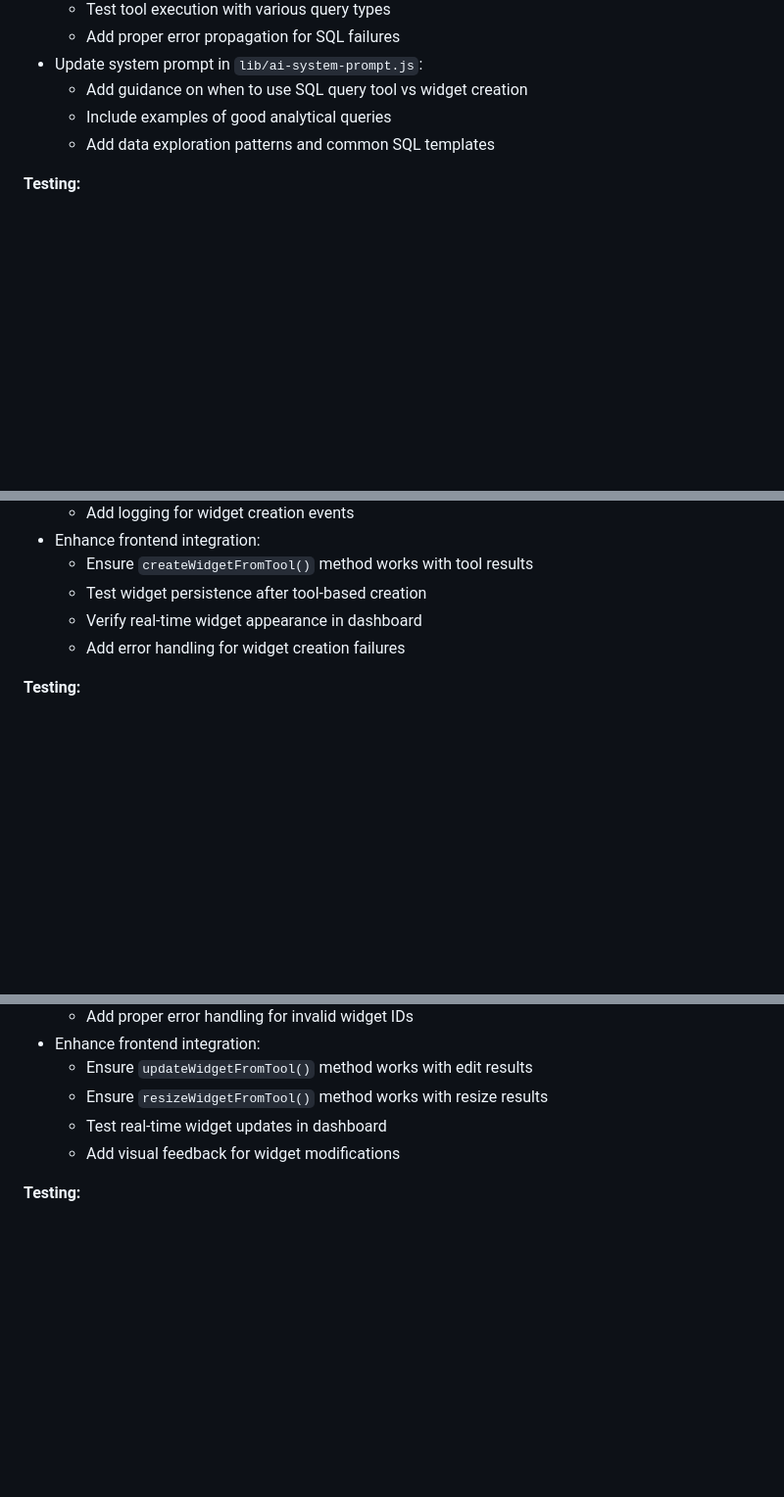
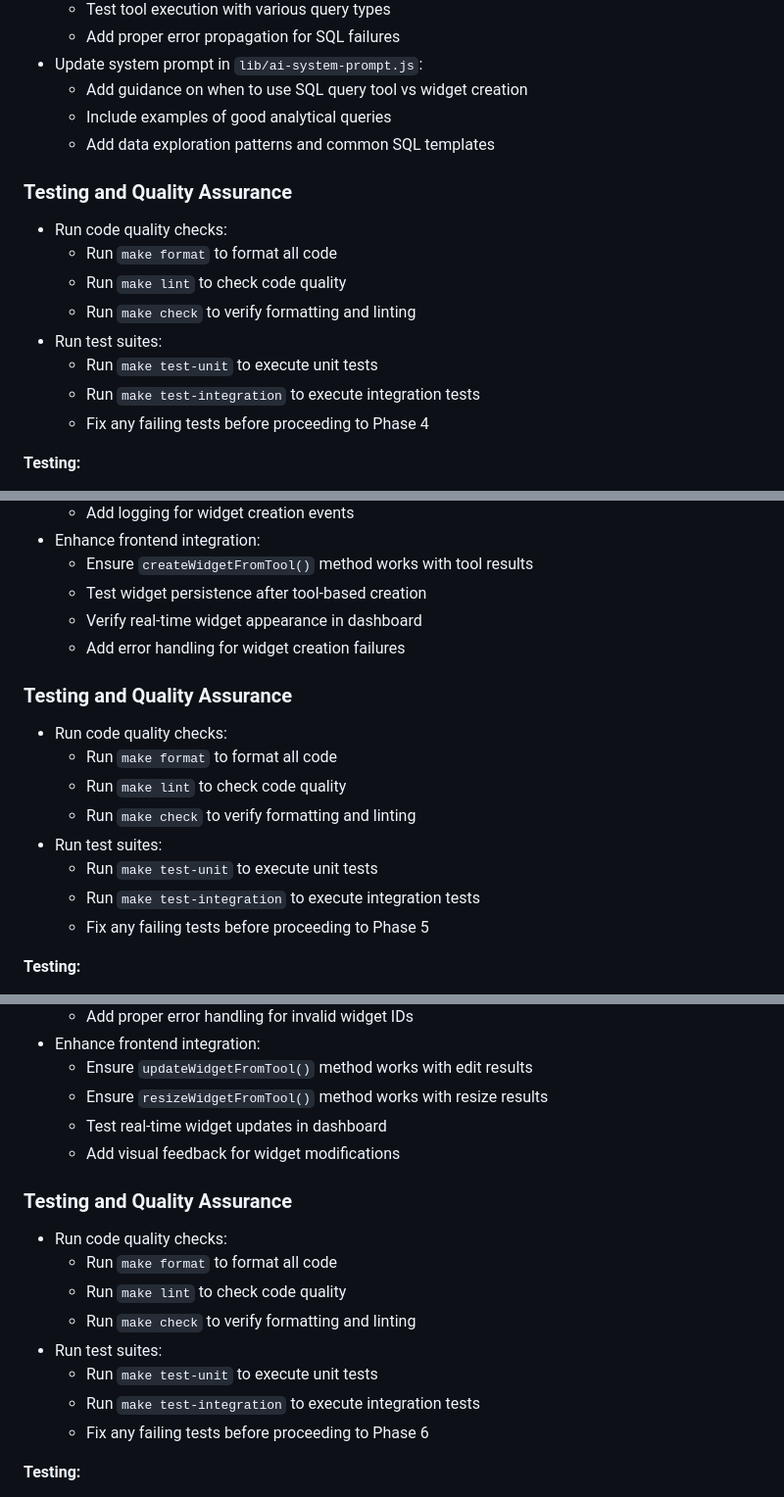
Before and after one commit to thavelick/insight-magician, a Markdown page: plan.md, 3 parts joined by grey strips. Shown at 98% size. Rendered like a GitHub page; blank space fills up the shorter version.

```diff
--- a/plan.md
+++ b/plan.md
@@ -289,6 +309,16 @@ const TOOLS = [
   - Include examples of good analytical queries
   - Add data exploration patterns and common SQL templates
 
+### Testing and Quality Assurance
+- Run code quality checks:
+  - Run `make format` to format all code
+  - Run `make lint` to check code quality
+  - Run `make check` to verify formatting and linting
+- Run test suites:
+  - Run `make test-unit` to execute unit tests
+  - Run `make test-integration` to execute integration tests
+  - Fix any failing tests before proceeding to Phase 4
+
 **Testing:**
 - **Manual**: Ask "How many users are in the database?"
 - **Curl**: Tool call with SQL query
@@ -342,6 +372,16 @@ const TOOLS = [
   - Test widget persistence after tool-based creation
   - Verify real-time widget appearance in dashboard
   - Add error handling for widget creation failures
+
+### Testing and Quality Assurance
+- Run code quality checks:
+  - Run `make format` to format all code
+  - Run `make lint` to check code quality
+  - Run `make check` to verify formatting and linting
+- Run test suites:
+  - Run `make test-unit` to execute unit tests
+  - Run `make test-integration` to execute integration tests
+  - Fix any failing tests before proceeding to Phase 5
 
 **Testing:**
 - **Manual**: Say "Create a chart showing sales by month"
@@ -398,6 +438,16 @@ const TOOLS = [
   - Ensure `resizeWidgetFromTool()` method works with resize results
   - Test real-time widget updates in dashboard
   - Add visual feedback for widget modifications
+
+### Testing and Quality Assurance
+- Run code quality checks:
+  - Run `make format` to format all code
+  - Run `make lint` to check code quality
+  - Run `make check` to verify formatting and linting
+- Run test suites:
+  - Run `make test-unit` to execute unit tests
+  - Run `make test-integration` to execute integration tests
+  - Fix any failing tests before proceeding to Phase 6
 
 **Testing:**
 - **Manual**: "Change widget 1 title to 'Revenue Report'" and "Make widget 2 bigger"
```
Also changed, not shown: other parts of plan.md (+31 -0 lines).
